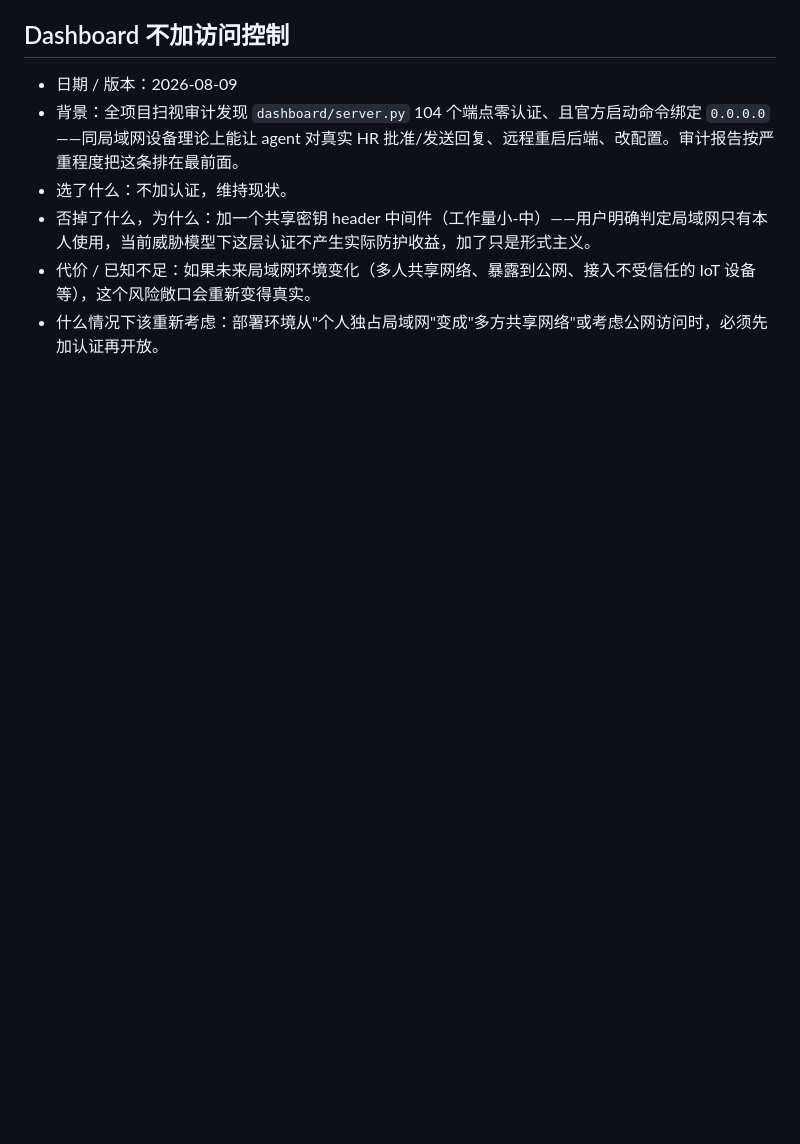
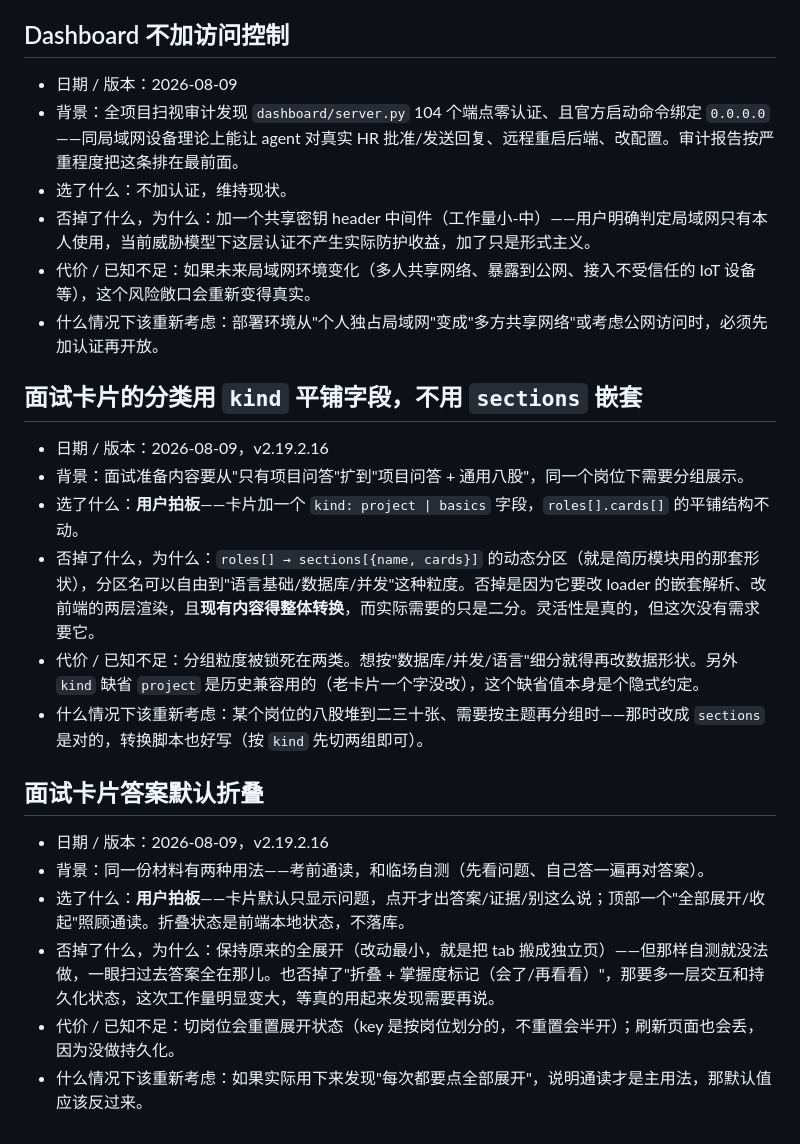
Before and after one commit to FloatGuA/open-job-finder, a Markdown page: DECISION.md, the part around the change. Drawn GitHub-style; blank space fills up the shorter version.

```diff
--- a/DECISION.md
+++ b/DECISION.md
@@ -112,3 +112,21 @@
 - 否掉了什么，为什么：加一个共享密钥 header 中间件（工作量小-中）——用户明确判定局域网只有本人使用，当前威胁模型下这层认证不产生实际防护收益，加了只是形式主义。
 - 代价 / 已知不足：如果未来局域网环境变化（多人共享网络、暴露到公网、接入不受信任的 IoT 设备等），这个风险敞口会重新变得真实。
 - 什么情况下该重新考虑：部署环境从"个人独占局域网"变成"多方共享网络"或考虑公网访问时，必须先加认证再开放。
+
+## 面试卡片的分类用 `kind` 平铺字段，不用 `sections` 嵌套
+
+- 日期 / 版本：2026-08-09，v2.19.2.16
+- 背景：面试准备内容要从"只有项目问答"扩到"项目问答 + 通用八股"，同一个岗位下需要分组展示。
+- 选了什么：**用户拍板**——卡片加一个 `kind: project | basics` 字段，`roles[].cards[]` 的平铺结构不动。
+- 否掉了什么，为什么：`roles[] → sections[{name, cards}]` 的动态分区（就是简历模块用的那套形状），分区名可以自由到"语言基础/数据库/并发"这种粒度。否掉是因为它要改 loader 的嵌套解析、改前端的两层渲染，且**现有内容得整体转换**，而实际需要的只是二分。灵活性是真的，但这次没有需求要它。
+- 代价 / 已知不足：分组粒度被锁死在两类。想按"数据库/并发/语言"细分就得再改数据形状。另外 `kind` 缺省 `project` 是历史兼容用的（老卡片一个字没改），这个缺省值本身是个隐式约定。
+- 什么情况下该重新考虑：某个岗位的八股堆到二三十张、需要按主题再分组时——那时改成 `sections` 是对的，转换脚本也好写（按 `kind` 先切两组即可）。
+
+## 面试卡片答案默认折叠
+
+- 日期 / 版本：2026-08-09，v2.19.2.16
+- 背景：同一份材料有两种用法——考前通读，和临场自测（先看问题、自己答一遍再对答案）。
+- 选了什么：**用户拍板**——卡片默认只显示问题，点开才出答案/证据/别这么说；顶部一个"全部展开/收起"照顾通读。折叠状态是前端本地状态，不落库。
+- 否掉了什么，为什么：保持原来的全展开（改动最小，就是把 tab 搬成独立页）——但那样自测就没法做，一眼扫过去答案全在那儿。也否掉了"折叠 + 掌握度标记（会了/再看看）"，那要多一层交互和持久化状态，这次工作量明显变大，等真的用起来发现需要再说。
+- 代价 / 已知不足：切岗位会重置展开状态（key 是按岗位划分的，不重置会半开）；刷新页面也会丢，因为没做持久化。
+- 什么情况下该重新考虑：如果实际用下来发现"每次都要点全部展开"，说明通读才是主用法，那默认值应该反过来。
```
Also changed, not shown: PITFALLS.md (+7 -0 lines), PROGRESS.md (+7 -1 lines).
